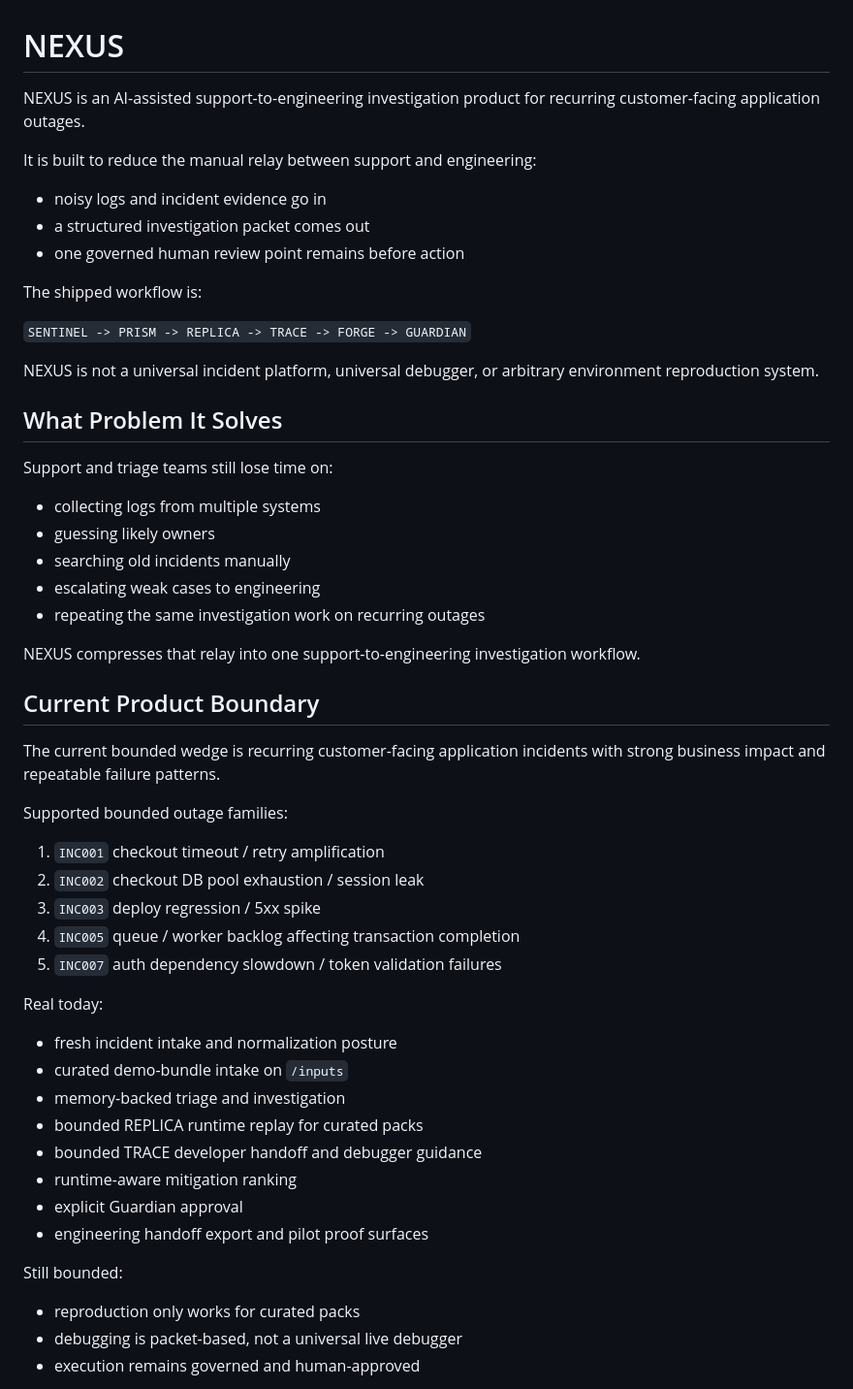
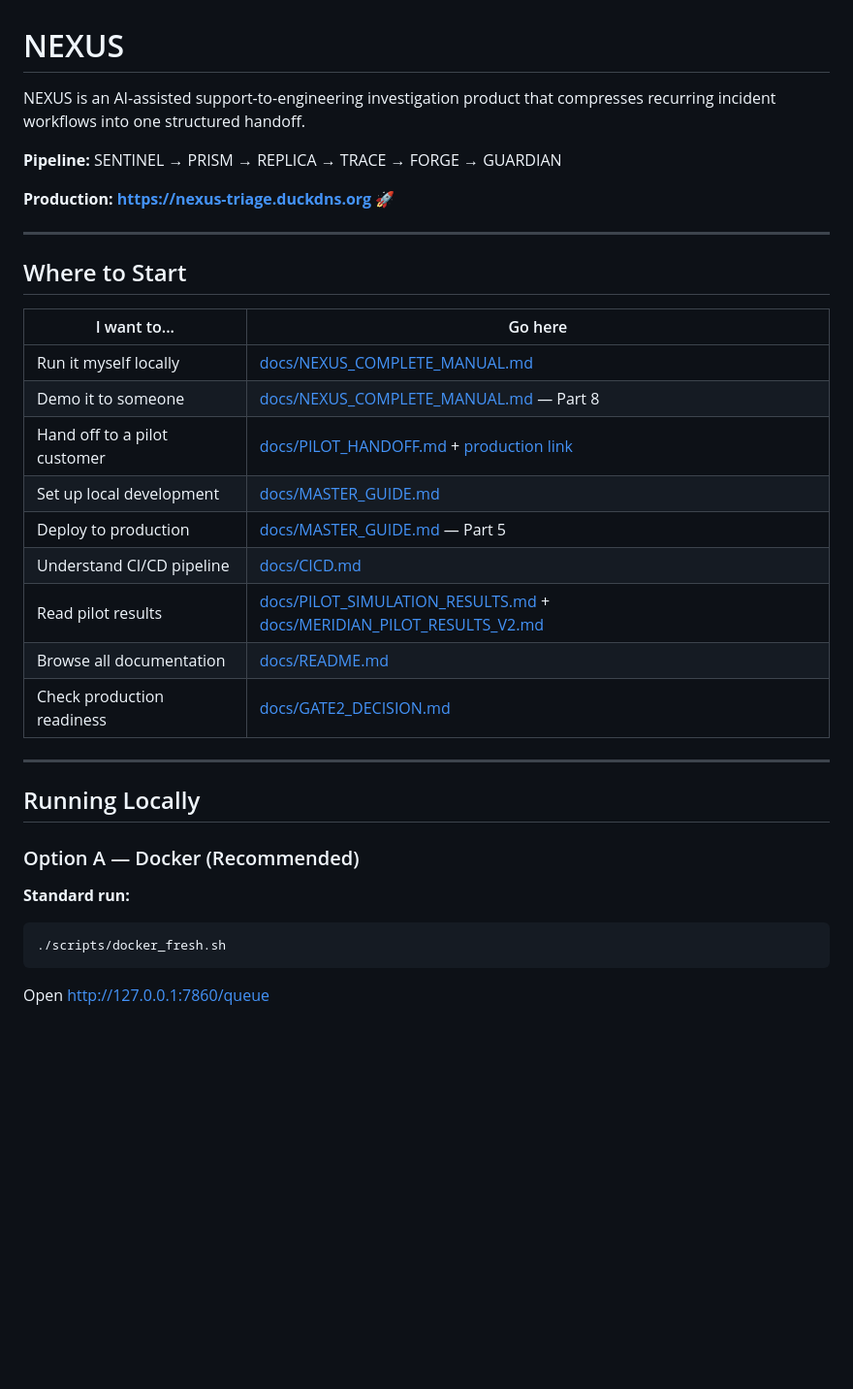
Before and after one commit to kunalkachru/nexus-v2, a Markdown page: README.md, the part around one of its changes. Shown at 97% size. Drawn GitHub-style; blank space fills up the shorter version.

````diff
--- a/README.md
+++ b/README.md
@@ -1,57 +1,36 @@
 # NEXUS
 
-NEXUS is an AI-assisted support-to-engineering investigation product for recurring customer-facing application outages.
+NEXUS is an AI-assisted support-to-engineering investigation product that compresses recurring incident workflows into one structured handoff.
 
-It is built to reduce the manual relay between support and engineering:
+**Pipeline:** SENTINEL → PRISM → REPLICA → TRACE → FORGE → GUARDIAN
 
-- noisy logs and incident evidence go in
-- a structured investigation packet comes out
-- one governed human review point remains before action
+**Production:** **[https://nexus-triage.duckdns.org](https://nexus-triage.duckdns.org)** 🚀
 
-The shipped workflow is:
+---
 
-`SENTINEL -> PRISM -> REPLICA -> TRACE -> FORGE -> GUARDIAN`
+## Where to Start
 
-NEXUS is not a universal incident platform, universal debugger, or arbitrary environment reproduction system.
+| I want to... | Go here |
+|---|---|
+| Run it myself locally | [docs/NEXUS_COMPLETE_MANUAL.md](docs/NEXUS_COMPLETE_MANUAL.md) |
+| Demo it to someone | [docs/NEXUS_COMPLETE_MANUAL.md](docs/NEXUS_COMPLETE_MANUAL.md) — Part 8 |
+| Hand off to a pilot customer | [docs/PILOT_HANDOFF.md](docs/PILOT_HANDOFF.md) + [production link](https://nexus-triage.duckdns.org) |
+| Set up local development | [docs/MASTER_GUIDE.md](docs/MASTER_GUIDE.md) |
+| Deploy to production | [docs/MASTER_GUIDE.md](docs/MASTER_GUIDE.md) — Part 5 |
+| Understand CI/CD pipeline | [docs/CICD.md](docs/CICD.md) |
+| Read pilot results | [docs/PILOT_SIMULATION_RESULTS.md](docs/PILOT_SIMULATION_RESULTS.md) + [docs/MERIDIAN_PILOT_RESULTS_V2.md](docs/MERIDIAN_PILOT_RESULTS_V2.md) |
+| Browse all documentation | [docs/README.md](docs/README.md) |
+| Check production readiness | [docs/GATE2_DECISION.md](docs/GATE2_DECISION.md) |
 
-## What Problem It Solves
+---
 
-Support and triage teams still lose time on:
+## Running Locally
 
-- collecting logs from multiple systems
-- guessing likely owners
-- searching old incidents manually
-- escalating weak cases to engineering
-- repeating the same investigation work on recurring outages
+### Option A — Docker (Recommended)
 
-NEXUS compresses that relay into one support-to-engineering investigation workflow.
+**Standard run:**
+```bash
+./scripts/docker_fresh.sh
+```
+Open http://127.0.0.1:7860/queue
 
-## Current Product Boundary
-
-The current bounded wedge is recurring customer-facing application incidents with strong business impact and repeatable failure patterns.
-
-Supported bounded outage families:
-
-1. `INC001` checkout timeout / retry amplification
-2. `INC002` checkout DB pool exhaustion / session leak
-3. `INC003` deploy regression / 5xx spike
-4. `INC005` queue / worker backlog affecting transaction completion
-5. `INC007` auth dependency slowdown / token validation failures
-
-Real today:
-
-- fresh incident intake and normalization posture
-- curated demo-bundle intake on `/inputs`
-- memory-backed triage and investigation
-- bounded REPLICA runtime replay for curated packs
-- bounded TRACE developer handoff and debugger guidance
-- runtime-aware mitigation ranking
-- explicit Guardian approval
-- engineering handoff export and pilot proof surfaces
-
-Still bounded:
-
-- reproduction only works for curated packs
-- debugging is packet-based, not a universal live debugger
-- execution remains governed and human-approved
-
````
Also changed, not shown: other parts of README.md (+179 -53 lines).
